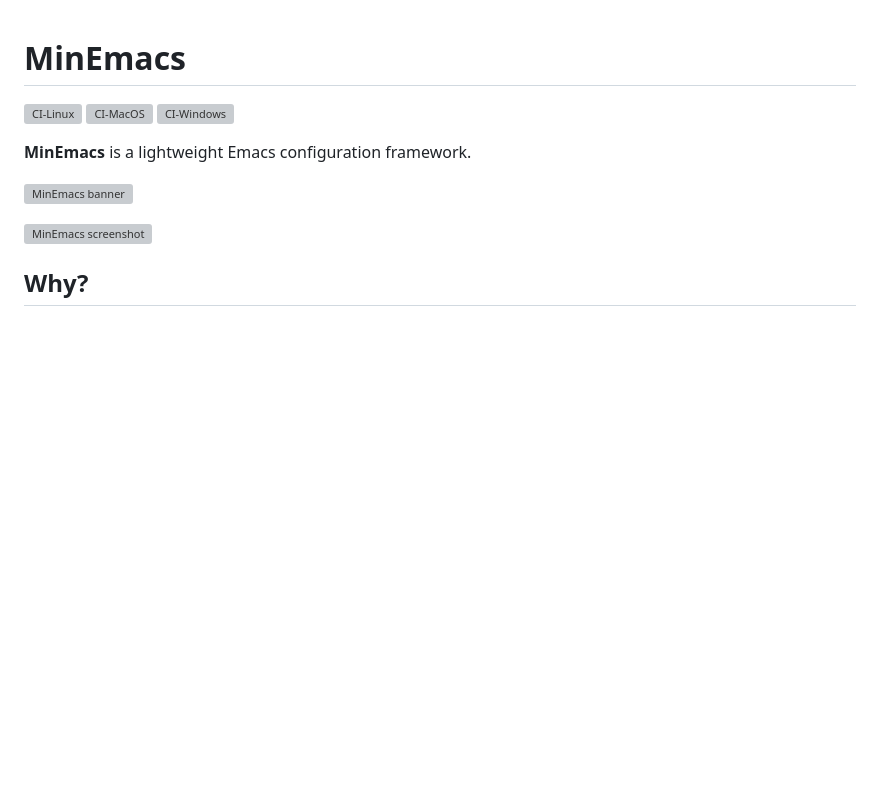
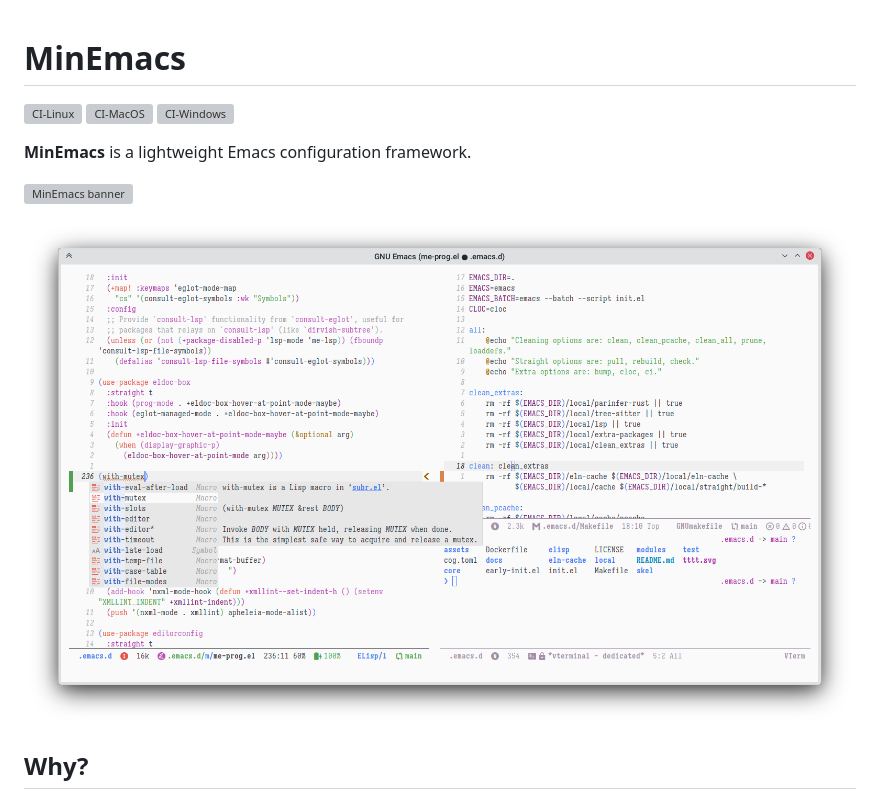
Before and after one commit to abougouffa/minemacs, a Markdown page: docs/README.md, the part around the change. GitHub-like rendering; pictures changed too: docs/images/minemacs-screenshot.png (added); blank space fills up the shorter version; grey boxes are pictures that could not be loaded.

Commit message:
docs(readme): update screenshot

```diff
--- a/docs/README.md
+++ b/docs/README.md
@@ -8,7 +8,7 @@
 
 ![MinEmacs banner](/docs/images/minemacs-cover.svg)
 
-![MinEmacs screenshot](/docs/images/minemacs-screenshot.svg)
+![MinEmacs screenshot](/docs/images/minemacs-screenshot.png)
 
 ## Why?
 
```
Also changed, not shown: 1 other file.
